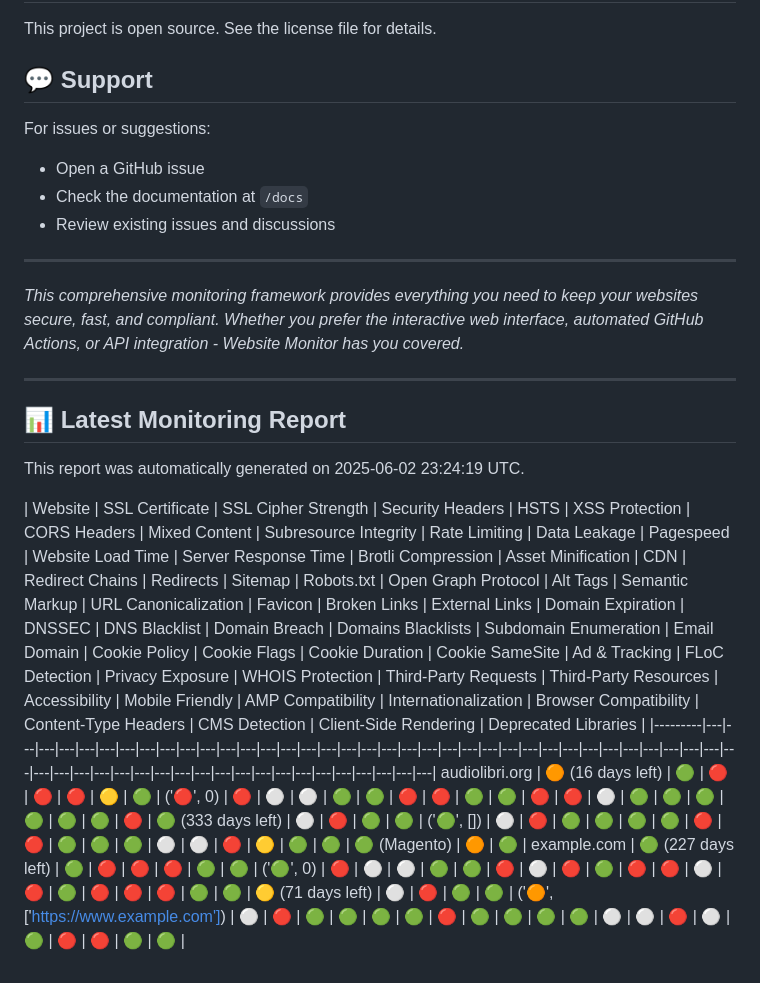
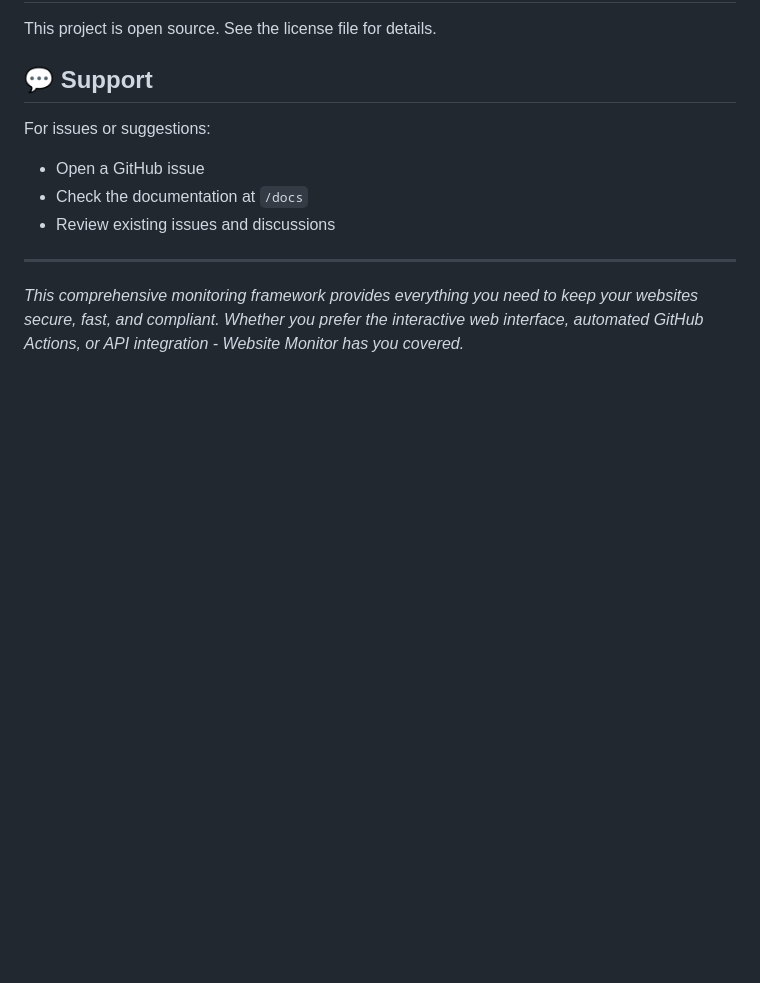
Before and after one commit to fabriziosalmi/websites-monitor, a Markdown page: README.md, the part around the change. GitHub-like rendering; blank space fills up the shorter version.

Commit message:
chore: Remove outdated monitoring report section from README

```diff
--- a/README.md
+++ b/README.md
@@ -311,14 +311,3 @@ For issues or suggestions:
 ---
 
 *This comprehensive monitoring framework provides everything you need to keep your websites secure, fast, and compliant. Whether you prefer the interactive web interface, automated GitHub Actions, or API integration - Website Monitor has you covered.*
-
----
-
-## 📊 Latest Monitoring Report
-
-This report was automatically generated on 2025-06-02 23:24:19 UTC.
-
-| Website | SSL Certificate | SSL Cipher Strength | Security Headers | HSTS | XSS Protection | CORS Headers | Mixed Content | Subresource Integrity | Rate Limiting | Data Leakage | Pagespeed | Website Load Time | Server Response Time | Brotli Compression | Asset Minification | CDN | Redirect Chains | Redirects | Sitemap | Robots.txt | Open Graph Protocol | Alt Tags | Semantic Markup | URL Canonicalization | Favicon | Broken Links | External Links | Domain Expiration | DNSSEC | DNS Blacklist | Domain Breach | Domains Blacklists | Subdomain Enumeration | Email Domain | Cookie Policy | Cookie Flags | Cookie Duration | Cookie SameSite | Ad & Tracking | FLoC Detection | Privacy Exposure | WHOIS Protection | Third-Party Requests | Third-Party Resources | Accessibility | Mobile Friendly | AMP Compatibility | Internationalization | Browser Compatibility | Content-Type Headers | CMS Detection | Client-Side Rendering | Deprecated Libraries |
-|---------|---|---|---|---|---|---|---|---|---|---|---|---|---|---|---|---|---|---|---|---|---|---|---|---|---|---|---|---|---|---|---|---|---|---|---|---|---|---|---|---|---|---|---|---|---|---|---|---|---|---|---|---|---|---|---|---|---|
-audiolibri.org | 🟠 (16 days left) | 🟢 | 🔴 | 🔴 | 🔴 | 🟡 | 🟢 | ('🔴', 0) | 🔴 | ⚪ | ⚪ | 🟢 | 🟢 | 🔴 | 🔴 | 🟢 | 🟢 | 🔴 | 🔴 | ⚪ | 🟢 | 🟢 | 🟢 | 🟢 | 🟢 | 🟢 | 🔴 | 🟢 (333 days left) | ⚪ | 🔴 | 🟢 | 🟢 | ('🟢', []) | ⚪ | 🔴 | 🟢 | 🟢 | 🟢 | 🟢 | 🔴 | 🔴 | 🟢 | 🟢 | 🟢 | ⚪ | ⚪ | 🔴 | 🟡 | 🟢 | 🟢 | 🟢 (Magento) | 🟠 | 🟢 |
-example.com | 🟢 (227 days left) | 🟢 | 🔴 | 🔴 | 🔴 | 🟢 | 🟢 | ('🟢', 0) | 🔴 | ⚪ | ⚪ | 🟢 | 🟢 | 🔴 | ⚪ | 🔴 | 🟢 | 🔴 | 🔴 | ⚪ | 🔴 | 🟢 | 🔴 | 🔴 | 🔴 | 🟢 | 🟢 | 🟡 (71 days left) | ⚪ | 🔴 | 🟢 | 🟢 | ('🟠', ['https://www.example.com']) | ⚪ | 🔴 | 🟢 | 🟢 | 🟢 | 🟢 | 🔴 | 🟢 | 🟢 | 🟢 | 🟢 | ⚪ | ⚪ | 🔴 | ⚪ | 🟢 | 🔴 | 🔴 | 🟢 | 🟢 |
```
